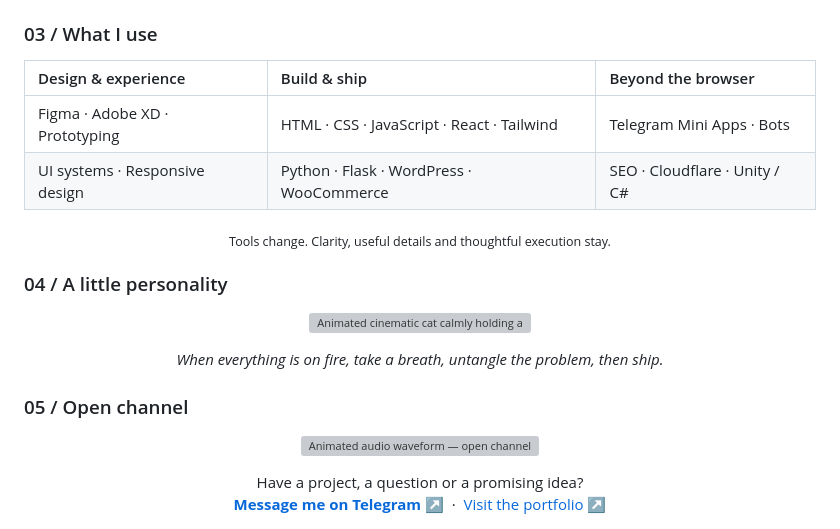
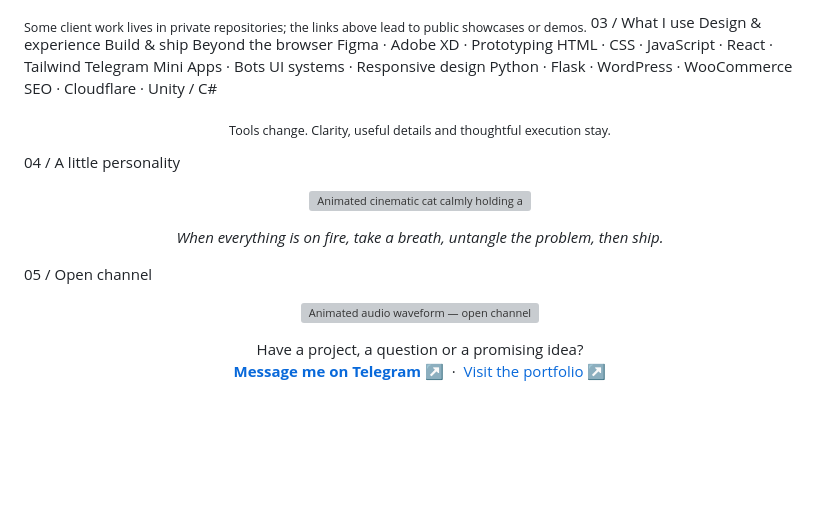
Before and after one commit to zeroux-dev/zeroux-dev.github.io, a Markdown page: README.md, the part around one of its changes. GitHub-like rendering; blank space fills up the shorter version; grey boxes are pictures that could not be loaded.

```diff
--- a/README.md
+++ b/README.md
@@ -52,25 +48,21 @@
 
 <sub>Some client work lives in private repositories; the links above lead to public showcases or demos.</sub>
+03 / What I use
+Design & experience	Build & ship	Beyond the browser
+Figma · Adobe XD · Prototyping	HTML · CSS · JavaScript · React · Tailwind	Telegram Mini Apps · Bots
+UI systems · Responsive design	Python · Flask · WordPress · WooCommerce	SEO · Cloudflare · Unity / C#
 
-### 03 / What I use
-
-| Design & experience | Build & ship | Beyond the browser |
-| :--- | :--- | :--- |
-| Figma · Adobe XD · Prototyping | HTML · CSS · JavaScript · React · Tailwind | Telegram Mini Apps · Bots |
-| UI systems · Responsive design | Python · Flask · WordPress · WooCommerce | SEO · Cloudflare · Unity / C# |
 
 <p align="center"><sub>Tools change. Clarity, useful details and thoughtful execution stay.</sub></p>
 
-### 04 / A little personality
-
+04 / A little personality
 <p align="center">
   <img src="./assets/cinematic-cat.gif" alt="Animated cinematic cat calmly holding a cup amid a meteor shower" width="74%" />
 </p>
 
 <p align="center"><i>When everything is on fire, take a breath, untangle the problem, then ship.</i></p>
 
-### 05 / Open channel
-
+05 / Open channel
 <p align="center">
   <img src="./assets/signal-live.gif" alt="Animated audio waveform — open channel" width="82%" />
 </p>
```
Also changed, not shown: other parts of README.md (+9 -13 lines).
